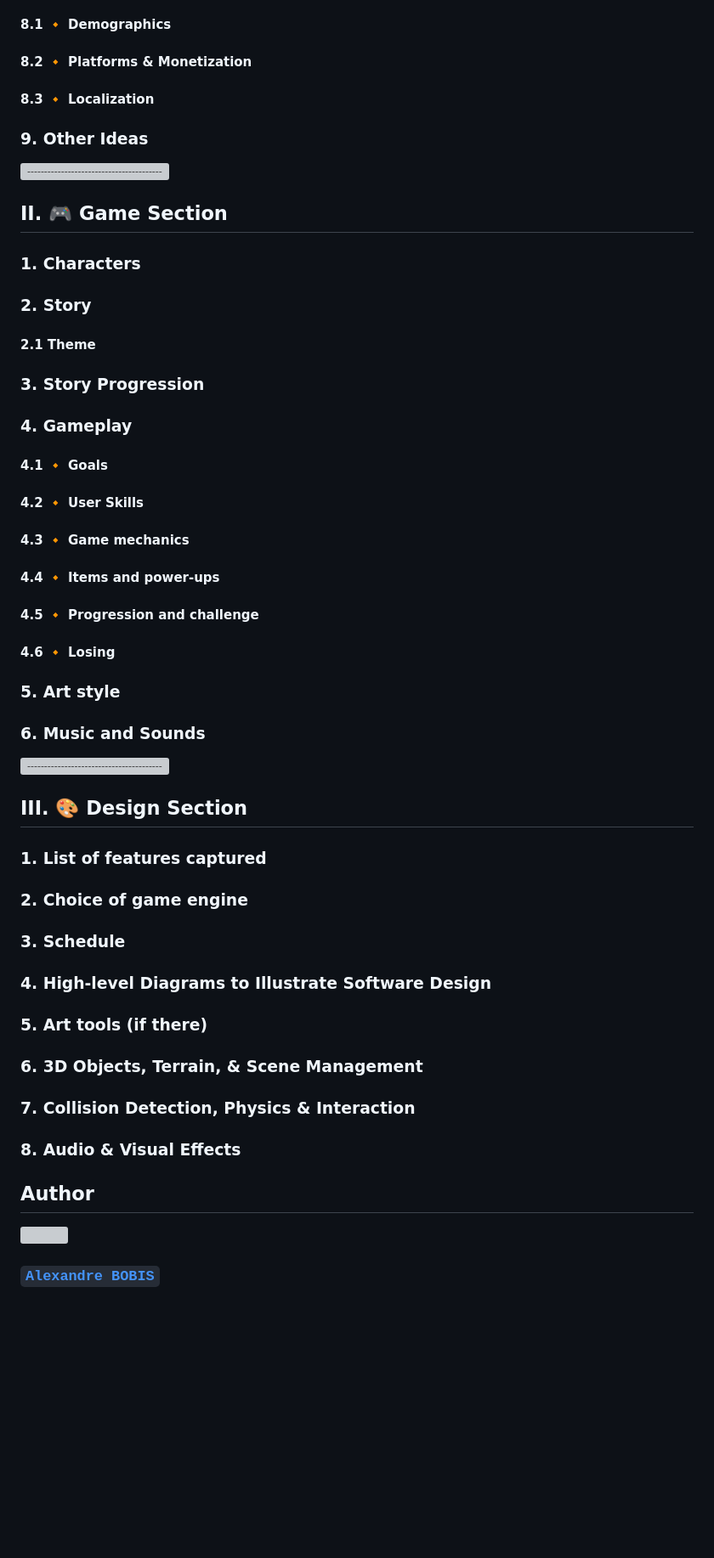
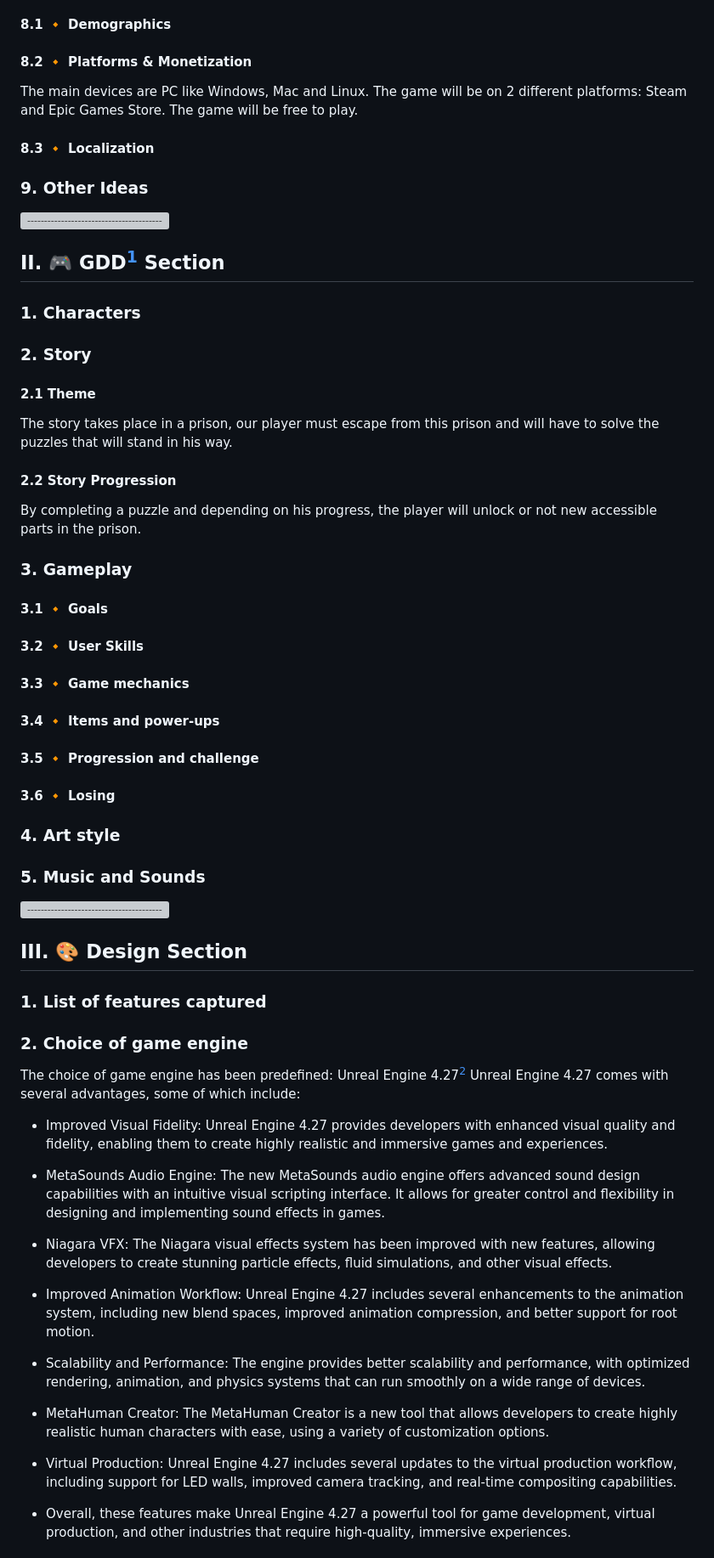
Before and after one commit to algosup/2022-2023-project-4-game-design-Team-1, a Markdown page: Specifications/Technical_Specifications.md, the part around one of its changes. Shown at 85% size. Rendered like a GitHub page; blank space fills up the shorter version; grey boxes are pictures that could not be loaded.

```diff
--- a/Specifications/Technical_Specifications.md
+++ b/Specifications/Technical_Specifications.md
@@ -76,13 +101,15 @@
 
 #### 8.2 🔸 Platforms & Monetization
 
+The main devices are PC like Windows, Mac and Linux. The game will be on 2 different platforms: Steam and Epic Games Store. The game will be free to play.
+
 #### 8.3 🔸 Localization
 
 ### 9. Other Ideas
 
 ![-----------------------------------------------------](https://raw.githubusercontent.com/andreasbm/readme/master/assets/lines/solar.png)
 
-## II. 🎮 Game Section
+## II. 🎮 GDD[^1] Section
 
 ### 1. Characters
 
@@ -90,25 +117,29 @@
 
 #### 2.1 Theme
 
-### 3. Story Progression
+The story takes place in a prison, our player must escape from this prison and will have to solve the puzzles that will stand in his way.
 
-### 4. Gameplay
+#### 2.2 Story Progression
 
-#### 4.1 🔸 Goals
+By completing a puzzle and depending on his progress, the player will unlock or not new accessible parts in the prison.
 
-#### 4.2 🔸 User Skills
+### 3. Gameplay
 
-#### 4.3 🔸 Game mechanics
+#### 3.1 🔸 Goals
 
-#### 4.4 🔸 Items and power-ups
+#### 3.2 🔸 User Skills
 
-#### 4.5 🔸 Progression and challenge
+#### 3.3 🔸 Game mechanics
 
-#### 4.6 🔸 Losing
+#### 3.4 🔸 Items and power-ups
 
-### 5. Art style
+#### 3.5 🔸 Progression and challenge
 
-### 6. Music and Sounds
+#### 3.6 🔸 Losing
+
+### 4. Art style
+
+### 5. Music and Sounds
 
 ![-----------------------------------------------------](https://raw.githubusercontent.com/andreasbm/readme/master/assets/lines/aqua.png)
 
@@ -118,21 +149,22 @@
 
 ### 2. Choice of game engine
 
-### 3. Schedule
+The choice of game engine has been predefined: Unreal Engine 4.27[^2]
+Unreal Engine 4.27 comes with several advantages, some of which include:
 
-### 4. High-level Diagrams to Illustrate Software Design
+- Improved Visual Fidelity: Unreal Engine 4.27 provides developers with enhanced visual quality and fidelity, enabling them to create highly realistic and immersive games and experiences.
 
-### 5. Art tools (if there)
+- MetaSounds Audio Engine: The new MetaSounds audio engine offers advanced sound design capabilities with an intuitive visual scripting interface. It allows for greater control and flexibility in designing and implementing sound effects in games.
 
-### 6. 3D Objects, Terrain, & Scene Management
+- Niagara VFX: The Niagara visual effects system has been improved with new features, allowing developers to create stunning particle effects, fluid simulations, and other visual effects.
 
-### 7. Collision Detection, Physics & Interaction
+- Improved Animation Workflow: Unreal Engine 4.27 includes several enhancements to the animation system, including new blend spaces, improved animation compression, and better support for root motion.
 
-### 8. Audio & Visual Effects
+- Scalability and Performance: The engine provides better scalability and performance, with optimized rendering, animation, and physics systems that can run smoothly on a wide range of devices.
 
-## Author
+- MetaHuman Creator: The MetaHuman Creator is a new tool that allows developers to create highly realistic human characters with ease, using a variety of customization options.
 
-<img src="https://avatars.githubusercontent.com/u/91249694?v=4" width="150">
+- Virtual Production: Unreal Engine 4.27 includes several updates to the virtual production workflow, including support for LED walls, improved camera tracking, and real-time compositing capabilities.
 
-### [**`Alexandre BOBIS`**](https://github.com/AlexandreBobis)
+- Overall, these features make Unreal Engine 4.27 a powerful tool for game development, virtual production, and other industries that require high-quality, immersive experiences.
 
```
Also changed, not shown: other parts of Specifications/Technical_Specifications.md (+60 -21 lines).
